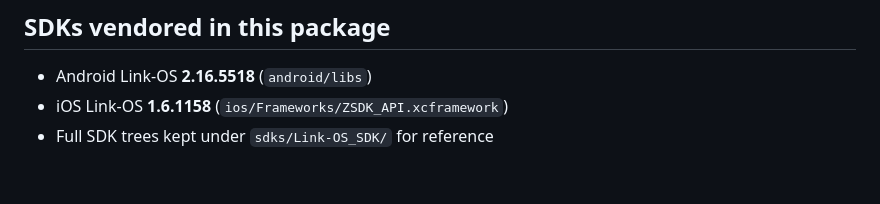
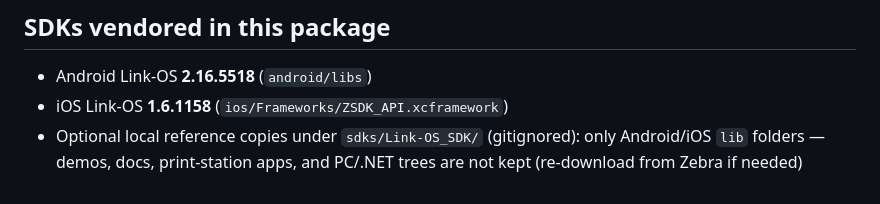
Before and after one commit to MahmoodBakhshayesh/dcs_packages, a Markdown page: packages/dcs_zebra/README.md, the part around the change. Drawn GitHub-style.

Commit message:
docs(dcs_zebra): note trimmed local sdks/ layout
Co-authored-by: Cursor <cursoragent@cursor.com>

```diff
--- a/packages/dcs_zebra/README.md
+++ b/packages/dcs_zebra/README.md
@@ -97,4 +97,4 @@ Link-OS SDK binaries under `sdks/` and bundled into `android/libs` / `ios/Framew
 
 - Android Link-OS **2.16.5518** (`android/libs`)
 - iOS Link-OS **1.6.1158** (`ios/Frameworks/ZSDK_API.xcframework`)
-- Full SDK trees kept under `sdks/Link-OS_SDK/` for reference
+- Optional local reference copies under `sdks/Link-OS_SDK/` (gitignored): only Android/iOS `lib` folders — demos, docs, print-station apps, and PC/.NET trees are not kept (re-download from Zebra if needed)
```
